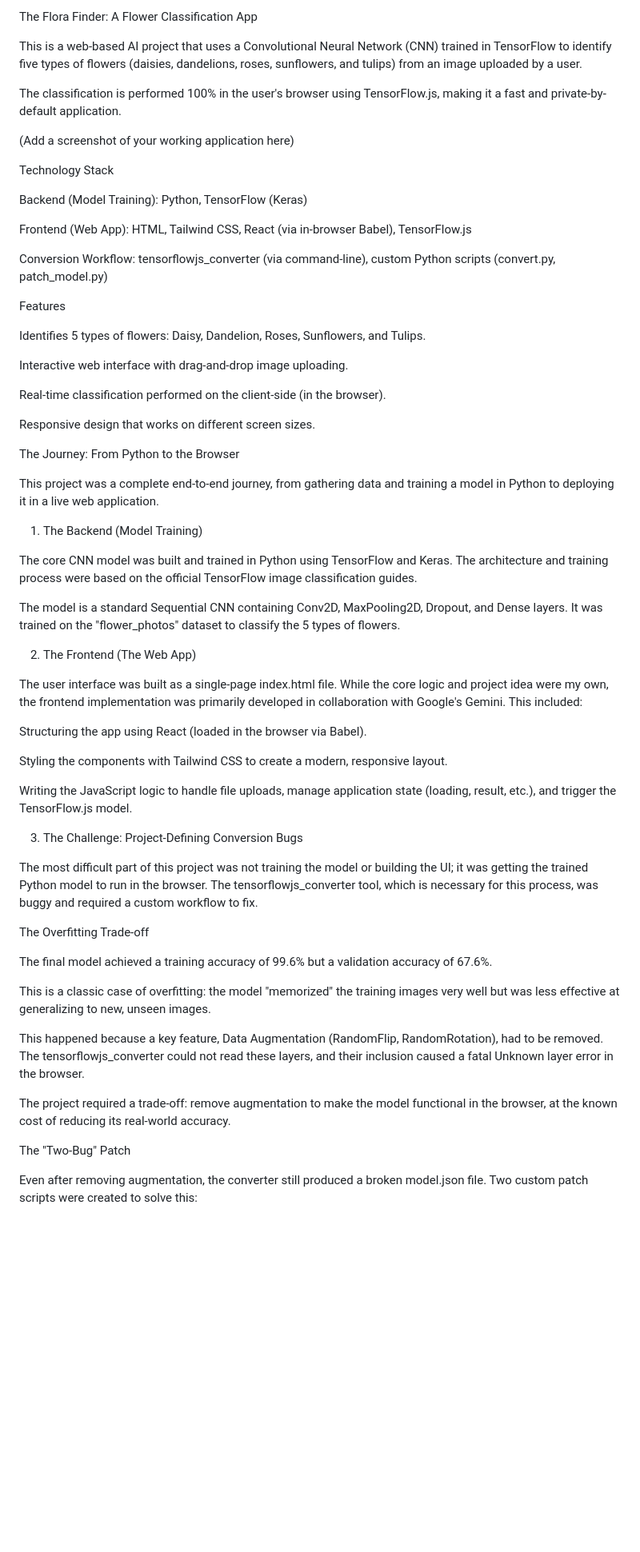
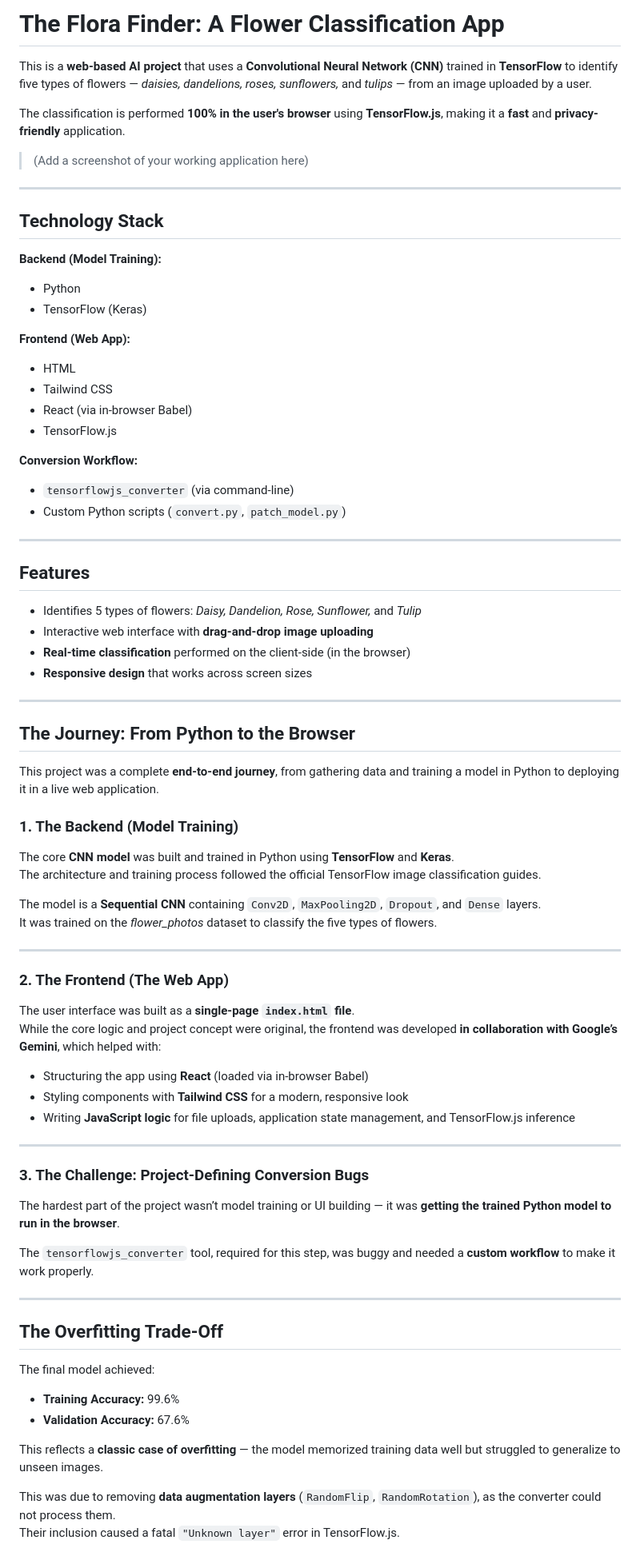
Before and after one commit to hjudkins9/Practice, a Markdown page: tensorflow/flower_project/README.md, the part around one of its changes. Shown at 80% size. GitHub-like rendering; blank space fills up the shorter version.

```diff
--- a/tensorflow/flower_project/README.md
+++ b/tensorflow/flower_project/README.md
@@ -1,64 +1,82 @@
-The Flora Finder: A Flower Classification App
+# The Flora Finder: A Flower Classification App
 
-This is a web-based AI project that uses a Convolutional Neural Network (CNN) trained in TensorFlow to identify five types of flowers (daisies, dandelions, roses, sunflowers, and tulips) from an image uploaded by a user.
+This is a **web-based AI project** that uses a **Convolutional Neural Network (CNN)** trained in **TensorFlow** to identify five types of flowers — *daisies, dandelions, roses, sunflowers,* and *tulips* — from an image uploaded by a user.
 
-The classification is performed 100% in the user's browser using TensorFlow.js, making it a fast and private-by-default application.
+The classification is performed **100% in the user's browser** using **TensorFlow.js**, making it a **fast** and **privacy-friendly** application.
 
-(Add a screenshot of your working application here)
+> (Add a screenshot of your working application here)
 
-Technology Stack
+---
 
-Backend (Model Training): Python, TensorFlow (Keras)
+## Technology Stack
 
-Frontend (Web App): HTML, Tailwind CSS, React (via in-browser Babel), TensorFlow.js
+**Backend (Model Training):**
+- Python
+- TensorFlow (Keras)
 
-Conversion Workflow: tensorflowjs_converter (via command-line), custom Python scripts (convert.py, patch_model.py)
+**Frontend (Web App):**
+- HTML
+- Tailwind CSS
+- React (via in-browser Babel)
+- TensorFlow.js
 
-Features
+**Conversion Workflow:**
+- `tensorflowjs_converter` (via command-line)
+- Custom Python scripts (`convert.py`, `patch_model.py`)
 
-Identifies 5 types of flowers: Daisy, Dandelion, Roses, Sunflowers, and Tulips.
+---
 
-Interactive web interface with drag-and-drop image uploading.
+## Features
 
-Real-time classification performed on the client-side (in the browser).
+- Identifies 5 types of flowers: *Daisy, Dandelion, Rose, Sunflower,* and *Tulip*
+- Interactive web interface with **drag-and-drop image uploading**
+- **Real-time classification** performed on the client-side (in the browser)
+- **Responsive design** that works across screen sizes
 
-Responsive design that works on different screen sizes.
+---
 
-The Journey: From Python to the Browser
+## The Journey: From Python to the Browser
 
-This project was a complete end-to-end journey, from gathering data and training a model in Python to deploying it in a live web application.
+This project was a complete **end-to-end journey**, from gathering data and training a model in Python to deploying it in a live web application.
 
-1. The Backend (Model Training)
+### 1. The Backend (Model Training)
 
-The core CNN model was built and trained in Python using TensorFlow and Keras. The architecture and training process were based on the official TensorFlow image classification guides.
+The core **CNN model** was built and trained in Python using **TensorFlow** and **Keras**.
+The architecture and training process followed the official TensorFlow image classification guides.
 
-The model is a standard Sequential CNN containing Conv2D, MaxPooling2D, Dropout, and Dense layers. It was trained on the "flower_photos" dataset to classify the 5 types of flowers.
+The model is a **Sequential CNN** containing `Conv2D`, `MaxPooling2D`, `Dropout`, and `Dense` layers.
+It was trained on the *flower_photos* dataset to classify the five types of flowers.
 
-2. The Frontend (The Web App)
+---
 
-The user interface was built as a single-page index.html file. While the core logic and project idea were my own, the frontend implementation was primarily developed in collaboration with Google's Gemini. This included:
+### 2. The Frontend (The Web App)
 
-Structuring the app using React (loaded in the browser via Babel).
+The user interface was built as a **single-page `index.html` file**.
+While the core logic and project concept were original, the frontend was developed **in collaboration with Google’s Gemini**, which helped with:
 
-Styling the components with Tailwind CSS to create a modern, responsive layout.
+- Structuring the app using **React** (loaded via in-browser Babel)
+- Styling components with **Tailwind CSS** for a modern, responsive look
+- Writing **JavaScript logic** for file uploads, application state management, and TensorFlow.js inference
 
-Writing the JavaScript logic to handle file uploads, manage application state (loading, result, etc.), and trigger the TensorFlow.js model.
+---
 
-3. The Challenge: Project-Defining Conversion Bugs
+### 3. The Challenge: Project-Defining Conversion Bugs
 
-The most difficult part of this project was not training the model or building the UI; it was getting the trained Python model to run in the browser. The tensorflowjs_converter tool, which is necessary for this process, was buggy and required a custom workflow to fix.
+The hardest part of the project wasn’t model training or UI building — it was **getting the trained Python model to run in the browser**.
 
-The Overfitting Trade-off
+The `tensorflowjs_converter` tool, required for this step, was buggy and needed a **custom workflow** to make it work properly.
 
-The final model achieved a training accuracy of 99.6% but a validation accuracy of 67.6%.
+---
 
-This is a classic case of overfitting: the model "memorized" the training images very well but was less effective at generalizing to new, unseen images.
+## The Overfitting Trade-Off
 
-This happened because a key feature, Data Augmentation (RandomFlip, RandomRotation), had to be removed. The tensorflowjs_converter could not read these layers, and their inclusion caused a fatal Unknown layer error in the browser.
+The final model achieved:
 
-The project required a trade-off: remove augmentation to make the model functional in the browser, at the known cost of reducing its real-world accuracy.
+- **Training Accuracy:** 99.6%
+- **Validation Accuracy:** 67.6%
 
-The "Two-Bug" Patch
+This reflects a **classic case of overfitting** — the model memorized training data well but struggled to generalize to unseen images.
 
-Even after removing augmentation, the converter still produced a broken model.json file. Two custom patch scripts were created to solve this:
+This was due to removing **data augmentation layers** (`RandomFlip`, `RandomRotation`), as the converter could not process them.
+Their inclusion caused a fatal `"Unknown layer"` error in TensorFlow.js.
 
```
Also changed, not shown: other parts of tensorflow/flower_project/README.md (+20 -40 lines).
